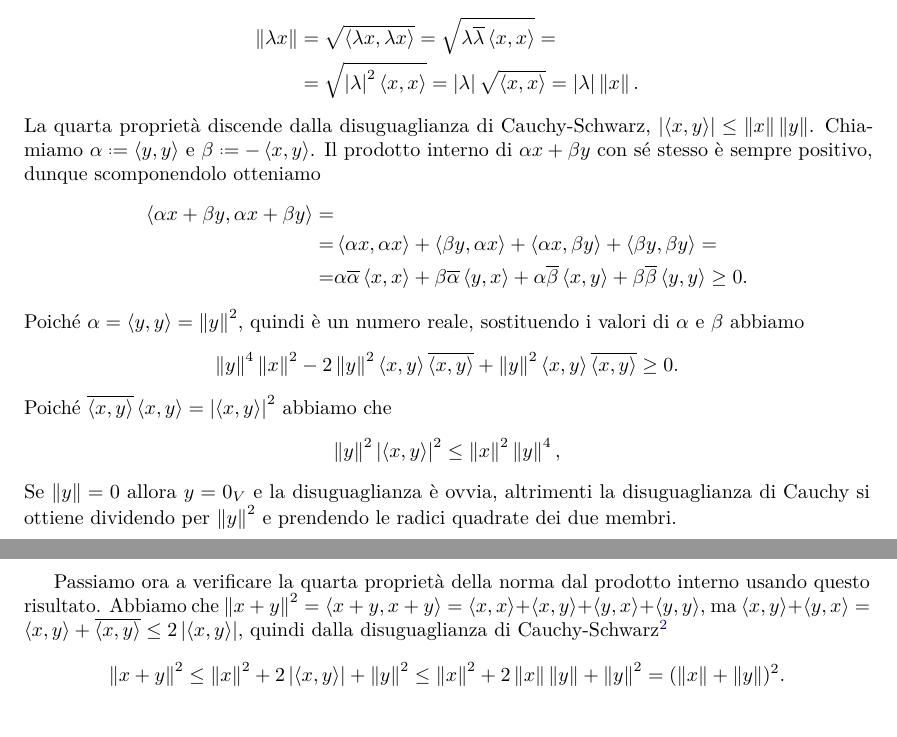
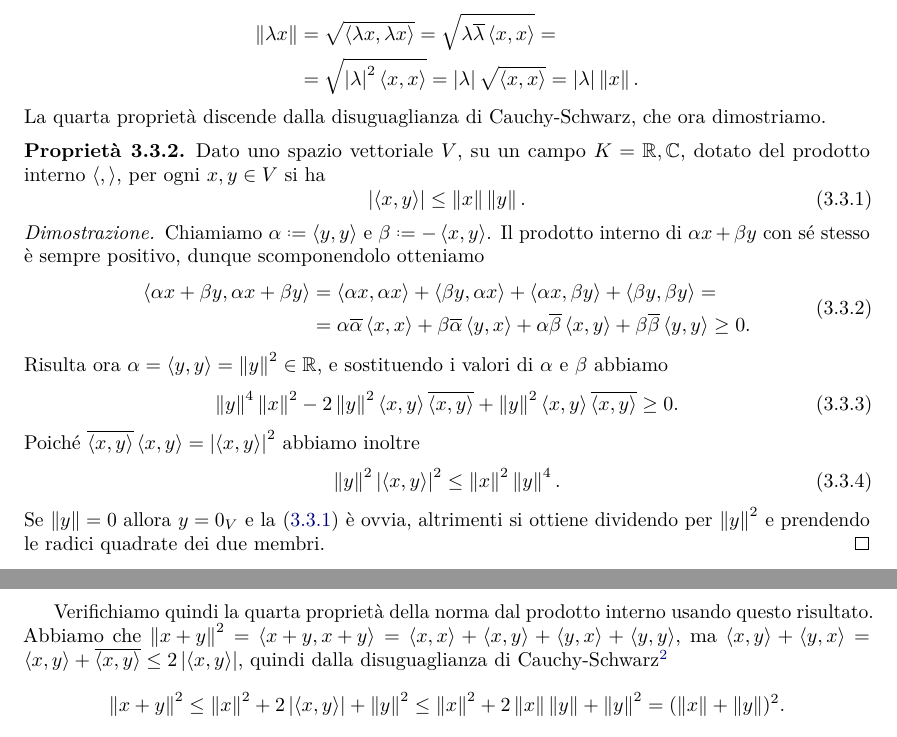
Before and after one commit to phaerrax/geometria, a LaTeX book (geometria.tex, which reads chapters/prodotto-interno.tex): two parts of pages 37 and 38 of 47, joined at a grey line, cut so that both start at the same text. Compiled offline with pdfLaTeX.

Commit message:
Sistemata la disuguaglianza di Cauchy-Schwarz
Dato che questa disuguaglianza è importante, merita di essere inquadrata
in una "Proprietà" con enunciato e dimostrazione.
Rimossi inoltre gli spazi bianchi in eccesso dal file .tex.

```diff
--- a/chapters/prodotto-interno.tex
+++ b/chapters/prodotto-interno.tex
@@ -210,27 +210,35 @@ Le prime due proprietà sono automaticamente soddisfatte dalle proprietà della
 			 &=\sqrt{\abs{\lambda}^2\intern{  x}{  x}}=\abs{\lambda}\sqrt{\intern{  x}{  x}}=\abs{\lambda}\norm{  x}.
 	\end{split}
 \end{equation*}
-La quarta proprietà discende dalla disuguaglianza di Cauchy-Schwarz, $\abs{\intern{  x}{  y}}\leq\norm{  x}\norm{  y}$.
-Chiamiamo $\alpha\defeq\intern{  y}{  y}$ e $\beta\defeq-\intern{  x}{  y}$.
-Il prodotto interno di $\alpha  x+\beta  y$ con sé stesso è sempre positivo, dunque scomponendolo otteniamo
-\begin{equation*}
-	\begin{split}
-		\intern{\alpha  x+\beta  y}{\alpha  x+\beta  y}=\\
-		=&\intern{\alpha  x}{\alpha  x}+\intern{\beta  y}{\alpha  x}+\intern{\alpha  x}{\beta  y}+\intern{\beta  y}{\beta  y}=\\
-		=&\alpha\conj{\alpha}\intern{  x}{  x}+\beta\conj{\alpha}\intern{  y}{  x}+\alpha\conj{\beta}\intern{  x}{  y}+\beta\conj{\beta}\intern{  y}{  y}\geq 0.
-	\end{split}
-\end{equation*}
-Poiché $\alpha=\intern{  y}{  y}=\norm{  y}^2$, quindi è un numero reale, sostituendo i valori di $\alpha$ e $\beta$ abbiamo
-\begin{equation*}
-	\norm{  y}^4\norm{  x}^2-2\norm{  y}^2\intern{  x}{  y}\conj{\intern{  x}{  y}}+\norm{  y}^2\intern{  x}{  y}\conj{\intern{  x}{  y}}\geq 0.
-\end{equation*}
-Poiché $\conj{\intern{  x}{  y}}\intern{  x}{  y}=\abs{\intern{  x}{  y}}^2$ abbiamo che
-\begin{equation*}
-	\norm{  y}^2\abs{\intern{  x}{  y}}^2\leq\norm{  x}^2\norm{  y}^4,
-\end{equation*}
-Se $\norm{  y}=0$ allora $  y=0_V$ e la disuguaglianza è ovvia, altrimenti la disuguaglianza di Cauchy si ottiene dividendo per $\norm{  y}^2$ e prendendo le radici quadrate dei due membri.
-
-Passiamo ora a verificare la quarta proprietà della norma dal prodotto interno usando questo risultato.
+La quarta proprietà discende dalla disuguaglianza di Cauchy-Schwarz, che ora dimostriamo.
+\begin{proprieta} \label{pr:cauchy-schwarz}
+	Dato uno spazio vettoriale $V$, su un campo $K=\R,\C$, dotato del prodotto interno $\intern{}{}$, per ogni $x,y\in V$ si ha
+	\begin{equation}
+		\abs{\intern{x}{y}}\leq\norm{x}\norm{y}.
+		\label{eq:cauchy-schwarz}
+	\end{equation}
+\end{proprieta}
+\begin{proof}
+	Chiamiamo $\alpha\defeq\intern{y}{y}$ e $\beta\defeq-\intern{x}{y}$.
+	Il prodotto interno di $\alpha x+\beta y$ con sé stesso è sempre positivo, dunque scomponendolo otteniamo
+	\begin{equation}
+		\begin{split}
+			\intern{\alpha x+\beta y}{\alpha x+\beta y}
+			&=\intern{\alpha x}{\alpha x}+\intern{\beta y}{\alpha x}+\intern{\alpha x}{\beta y}+\intern{\beta y}{\beta y}=\\
+			&=\alpha\conj{\alpha}\intern{x}{x}+\beta\conj{\alpha}\intern{y}{x}+\alpha\conj{\beta}\intern{x}{y}+\beta\conj{\beta}\intern{y}{y}\geq 0.
+		\end{split}
+	\end{equation}
+	Risulta ora $\alpha=\intern{y}{y}=\norm{y}^2\in\R$, e sostituendo i valori di $\alpha$ e $\beta$ abbiamo
+	\begin{equation}
+		\norm{y}^4\norm{x}^2-2\norm{y}^2\intern{x}{y}\conj{\intern{x}{y}}+\norm{y}^2\intern{x}{y}\conj{\intern{x}{y}}\geq 0.
+	\end{equation}
+	Poiché $\conj{\intern{x}{y}}\intern{x}{y}=\abs{\intern{x}{y}}^2$ abbiamo inoltre
+	\begin{equation}
+		\norm{y}^2\abs{\intern{x}{y}}^2\leq\norm{x}^2\norm{y}^4.
+	\end{equation}
+	Se $\norm{y}=0$ allora $y=0_V$ e la \eqref{eq:cauchy-schwarz} è ovvia, altrimenti si ottiene dividendo per $\norm{y}^2$ e prendendo le radici quadrate dei due membri.
+\end{proof}
+Verifichiamo quindi la quarta proprietà della norma dal prodotto interno usando questo risultato.
 Abbiamo che $\norm{  x+  y}^2=\intern{  x+  y}{  x+  y}=\intern{  x}{  x}+\intern{  x}{  y}+\intern{  y}{  x}+\intern{  y}{  y}$, ma $\intern{  x}{  y}+\intern{  y}{  x}=\intern{  x}{  y}+\conj{\intern{  x}{  y}}\leq 2\abs{\intern{  x}{  y}}$, quindi dalla disuguaglianza di Cauchy-Schwarz\footnote{Ricordiamo che per $z\in\C$ si ha $z+\conj{z}\leq2\abs{z}$. Infatti sia $z=\rho\cos\theta+i\rho\sin\theta$ in forma trigonometrica: allora $z+\conj{z}=\rho\cos\theta+i\sin\theta+\rho\cos\theta-i\sin\theta=2\rho\cos\theta\leq 2\rho=2\abs{z}$. }
 \begin{equation*}
 	\norm{  x+  y}^2\leq \norm{  x}^2+2\abs{\intern{  x}{  y}}+\norm{  y}^2
```
